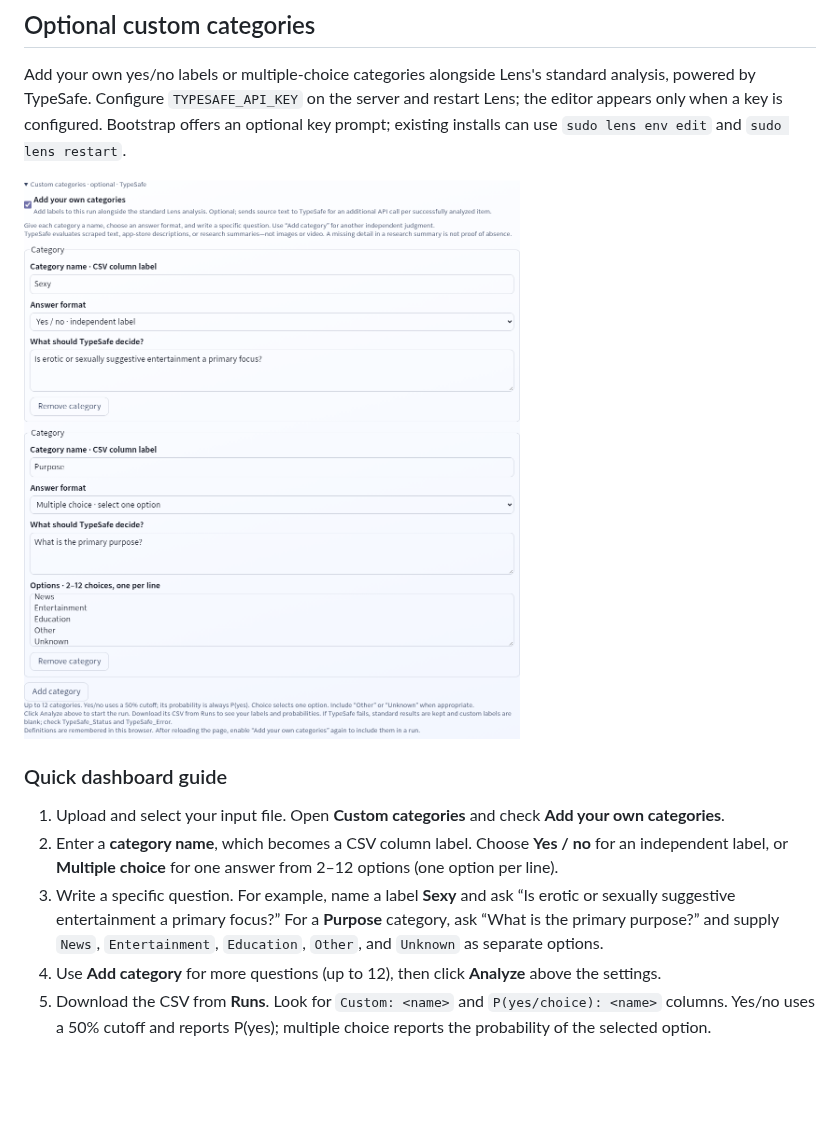
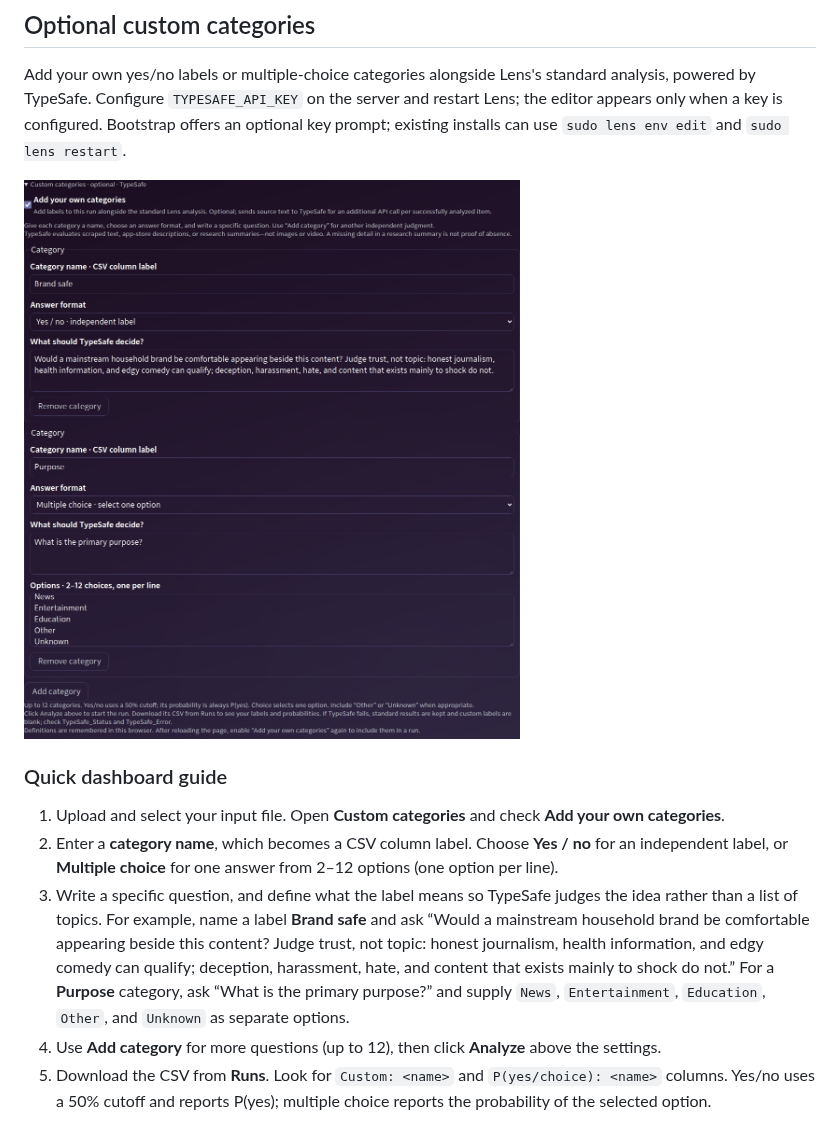
Before and after one commit to ElcanoTek/lens, a Markdown page: README.md, the part around one of its changes. Rendered like a GitHub page; pictures changed too: docs/images/custom-categories.png; blank space fills up the shorter version.

```diff
--- a/README.md
+++ b/README.md
@@ -242,10 +242,14 @@ and `sudo lens restart`.
 2. Enter a **category name**, which becomes a CSV column label. Choose **Yes / no**
    for an independent label, or **Multiple choice** for one answer from 2–12
    options (one option per line).
-3. Write a specific question. For example, name a label **Sexy** and ask
-   “Is erotic or sexually suggestive entertainment a primary focus?” For a
-   **Purpose** category, ask “What is the primary purpose?” and supply `News`,
-   `Entertainment`, `Education`, `Other`, and `Unknown` as separate options.
+3. Write a specific question, and define what the label means so TypeSafe
+   judges the idea rather than a list of topics. For example, name a label
+   **Brand safe** and ask “Would a mainstream household brand be comfortable
+   appearing beside this content? Judge trust, not topic: honest journalism,
+   health information, and edgy comedy can qualify; deception, harassment, hate,
+   and content that exists mainly to shock do not.” For a **Purpose** category,
+   ask “What is the primary purpose?” and supply `News`, `Entertainment`,
+   `Education`, `Other`, and `Unknown` as separate options.
 4. Use **Add category** for more questions (up to 12), then click **Analyze**
    above the settings.
 5. Download the CSV from **Runs**. Look for `Custom: <name>` and
```
Also changed, not shown: other parts of README.md (+1 -1 lines), docs/CUSTOM_CATEGORIES.md (+7 -5 lines), 3 other files.
